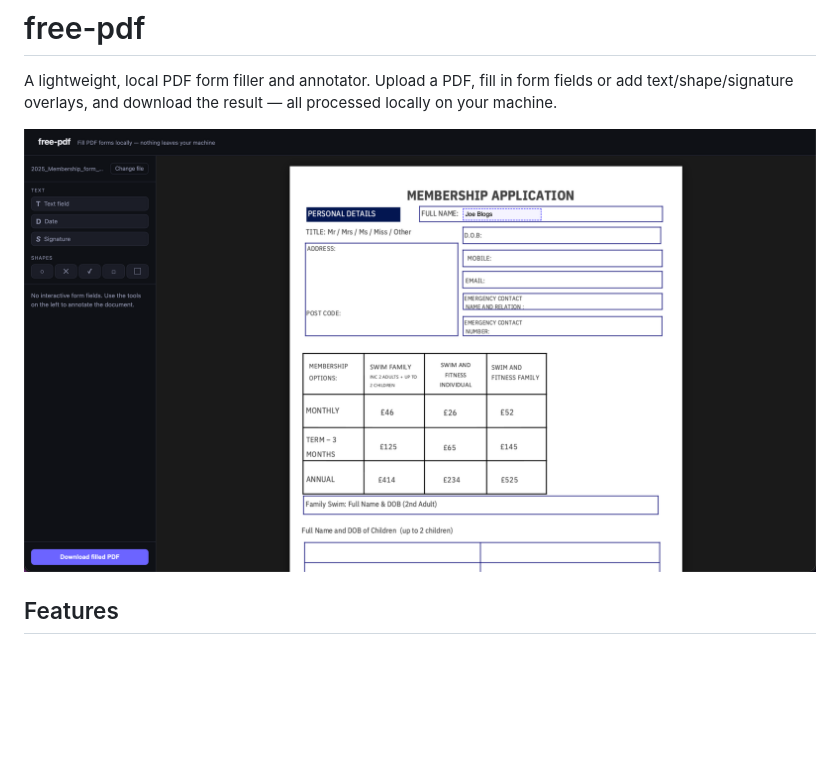
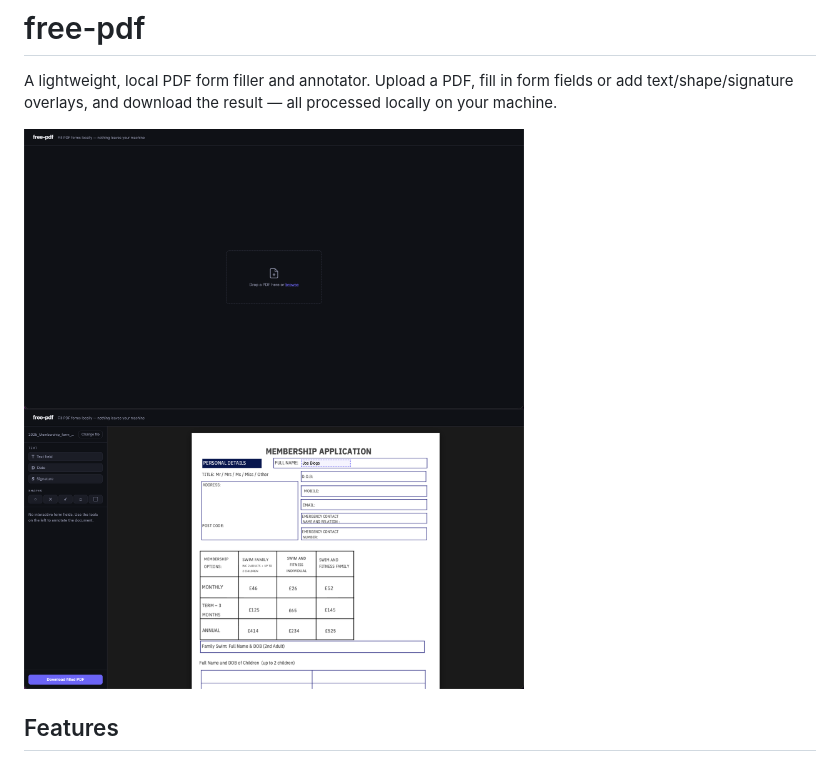
Before and after one commit to JohnBrown0126/free-pdf, a Markdown page: README.md, the part around the change. GitHub-like rendering; pictures changed too: docs/screenshots.png (added); blank space fills up the shorter version.

Commit message:
Combine screenshots into single hero image

```diff
--- a/README.md
+++ b/README.md
@@ -2,7 +2,7 @@
 
 A lightweight, local PDF form filler and annotator. Upload a PDF, fill in form fields or add text/shape/signature overlays, and download the result — all processed locally on your machine.
 
-![Editor](docs/design.png)
+![free-pdf](docs/screenshots.png)
 
 ## Features
 
```
